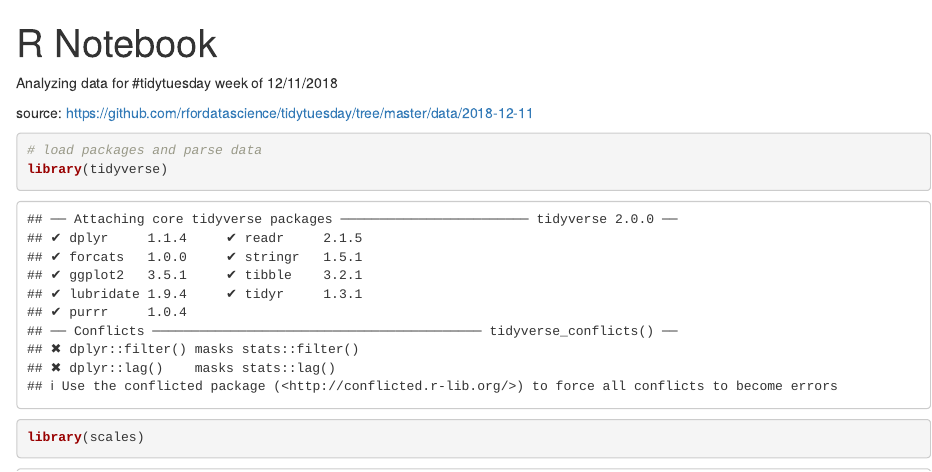
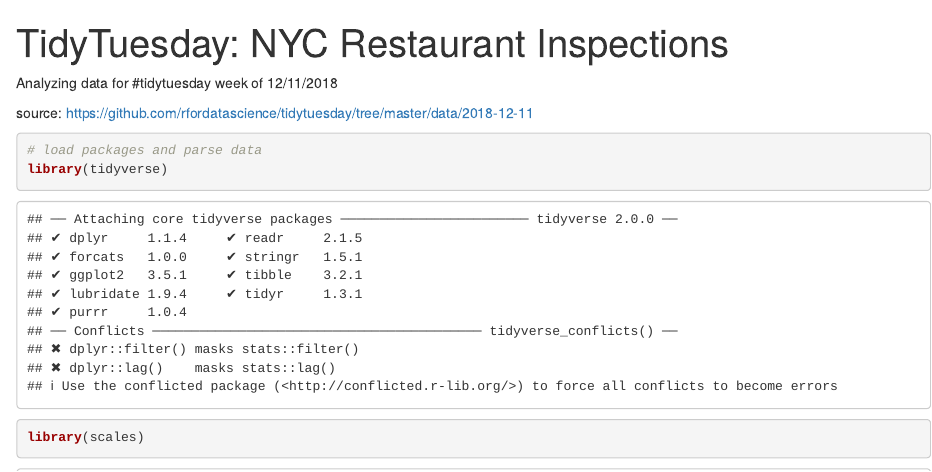
Before and after one commit to Eeysirhc/tidytuesday, an R Markdown document (20181211-nyc_restaurants/nyc_restaurants.Rmd): the page in a window 1100 px wide, from its top. Rendered offline with R 4.5, knitr and Pandoc, with nearby package versions; some code elsewhere in the file could not run offline.

Commit message:
change Rmd title

```diff
--- a/20181211-nyc_restaurants/nyc_restaurants.Rmd
+++ b/20181211-nyc_restaurants/nyc_restaurants.Rmd
@@ -1,5 +1,5 @@
 ---
-title: "R Notebook"
+title: "TidyTuesday: NYC Restaurant Inspections"
 output: html_notebook
 editor_options:
   chunk_output_type: console
```
